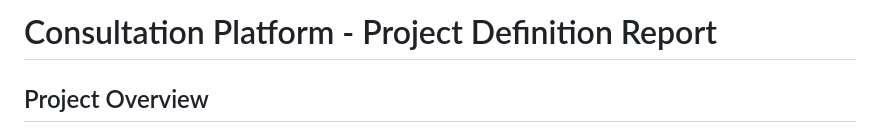
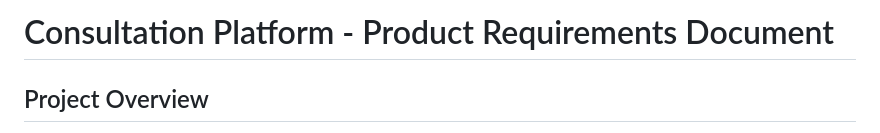
Before and after one commit to ozanturhan/cursor-project, a Markdown page: docs/PRD.md, the part around the change. Rendered like a GitHub page.

Commit message:
docs: rename PDR to PRD for standard terminology

```diff
--- a/docs/PDR.md
+++ b/docs/PRD.md
@@ -1,4 +1,4 @@
-# Consultation Platform - Project Definition Report
+# Consultation Platform - Product Requirements Document
 
 ## Project Overview
 A comprehensive platform enabling professionals to offer consultation services and classes through a unified calendar and booking system, supporting both one-on-one and group video communications across web and mobile platforms.
```
